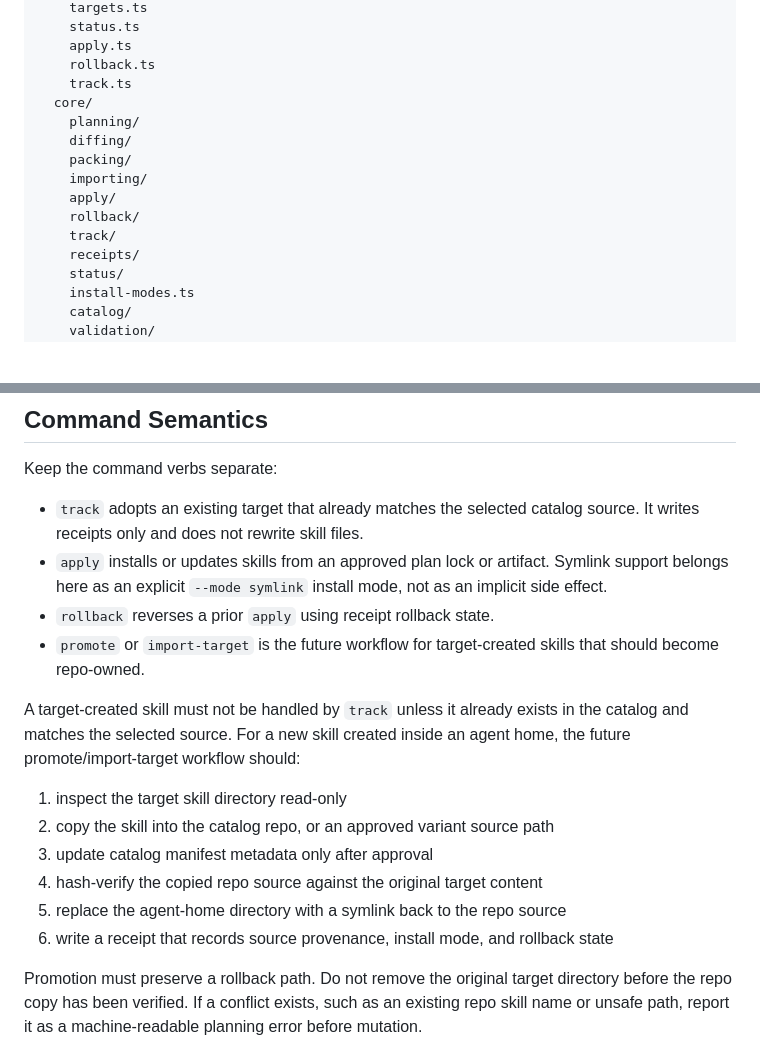
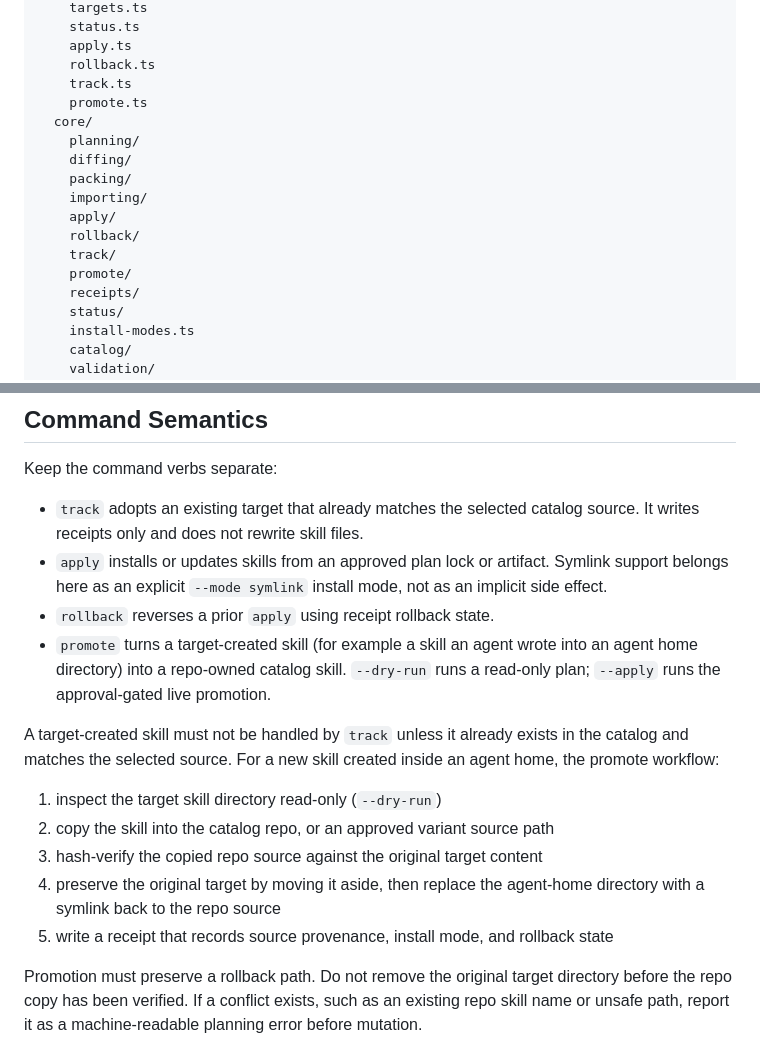
Before and after one commit to calvinnwq/skill-suitcase, a Markdown page: ARCHITECTURE.md, 2 parts joined by grey strips. Drawn GitHub-style; blank space fills up the shorter version.

Commit message:
docs(ARCHITECTURE): update promote command docs to reflect implemented behavior
- Add promote.ts and promote/ to the end-state tree
- Update promote description from future workflow to current implementation
- Align numbered steps with actual dry-run/apply flow and backup semantics

```diff
--- a/ARCHITECTURE.md
+++ b/ARCHITECTURE.md
@@ -23,6 +23,7 @@ src/
     apply.ts
     rollback.ts
     track.ts
+    promote.ts
   core/
     planning/
     diffing/
@@ -31,6 +32,7 @@ src/
     apply/
     rollback/
     track/
+    promote/
     receipts/
     status/
     install-modes.ts
@@ -214,19 +216,20 @@ Keep the command verbs separate:
   Symlink support belongs here as an explicit `--mode symlink` install mode,
   not as an implicit side effect.
 - `rollback` reverses a prior `apply` using receipt rollback state.
-- `promote` or `import-target` is the future workflow for target-created skills
-  that should become repo-owned.
+- `promote` turns a target-created skill (for example a skill an agent wrote
+  into an agent home directory) into a repo-owned catalog skill. `--dry-run`
+  runs a read-only plan; `--apply` runs the approval-gated live promotion.
 
 A target-created skill must not be handled by `track` unless it already exists
 in the catalog and matches the selected source. For a new skill created inside
-an agent home, the future promote/import-target workflow should:
+an agent home, the promote workflow:
 
-1. inspect the target skill directory read-only
+1. inspect the target skill directory read-only (`--dry-run`)
 2. copy the skill into the catalog repo, or an approved variant source path
-3. update catalog manifest metadata only after approval
-4. hash-verify the copied repo source against the original target content
-5. replace the agent-home directory with a symlink back to the repo source
-6. write a receipt that records source provenance, install mode, and rollback
+3. hash-verify the copied repo source against the original target content
+4. preserve the original target by moving it aside, then replace the agent-home
+   directory with a symlink back to the repo source
+5. write a receipt that records source provenance, install mode, and rollback
    state
 
 Promotion must preserve a rollback path. Do not remove the original target
```
